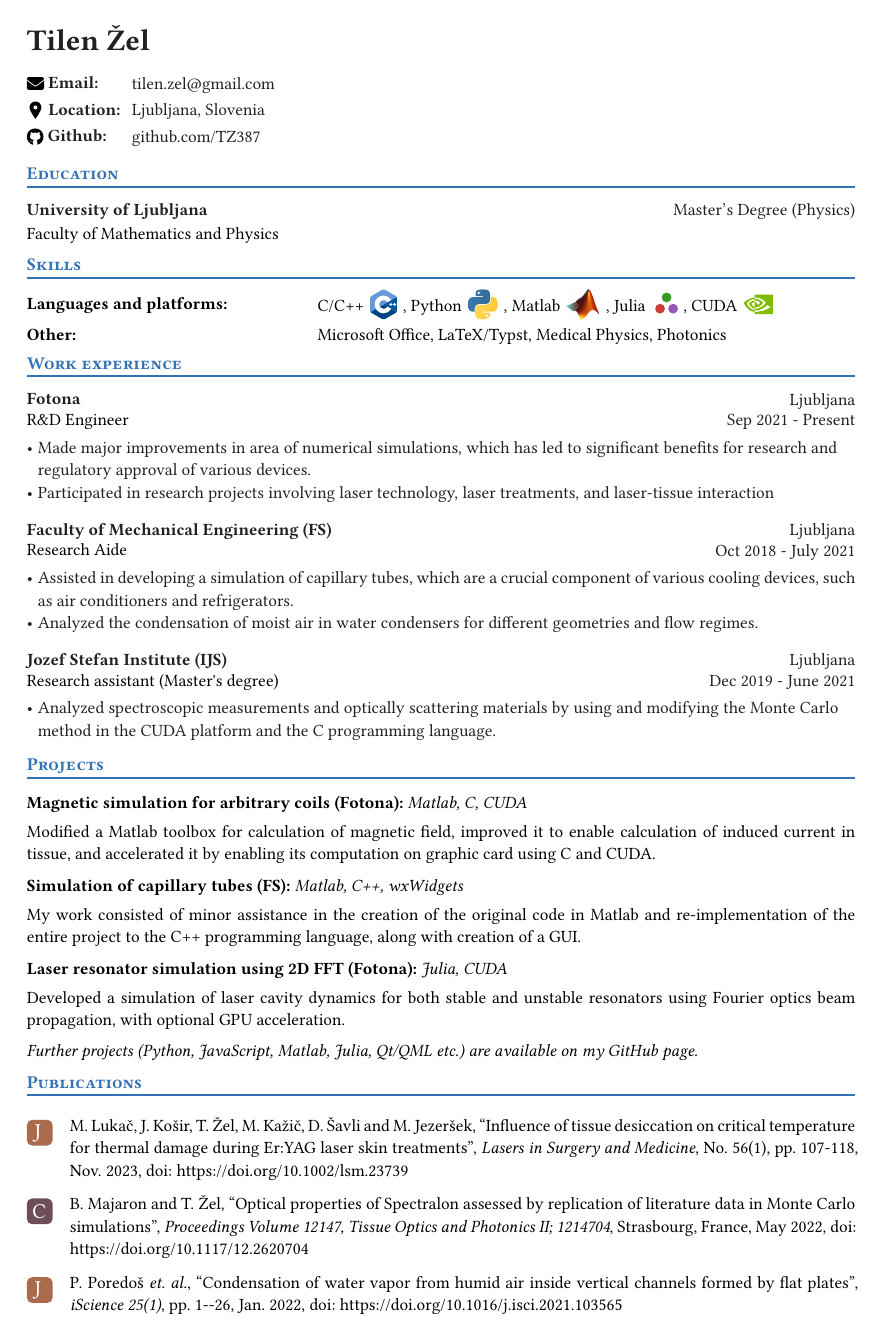
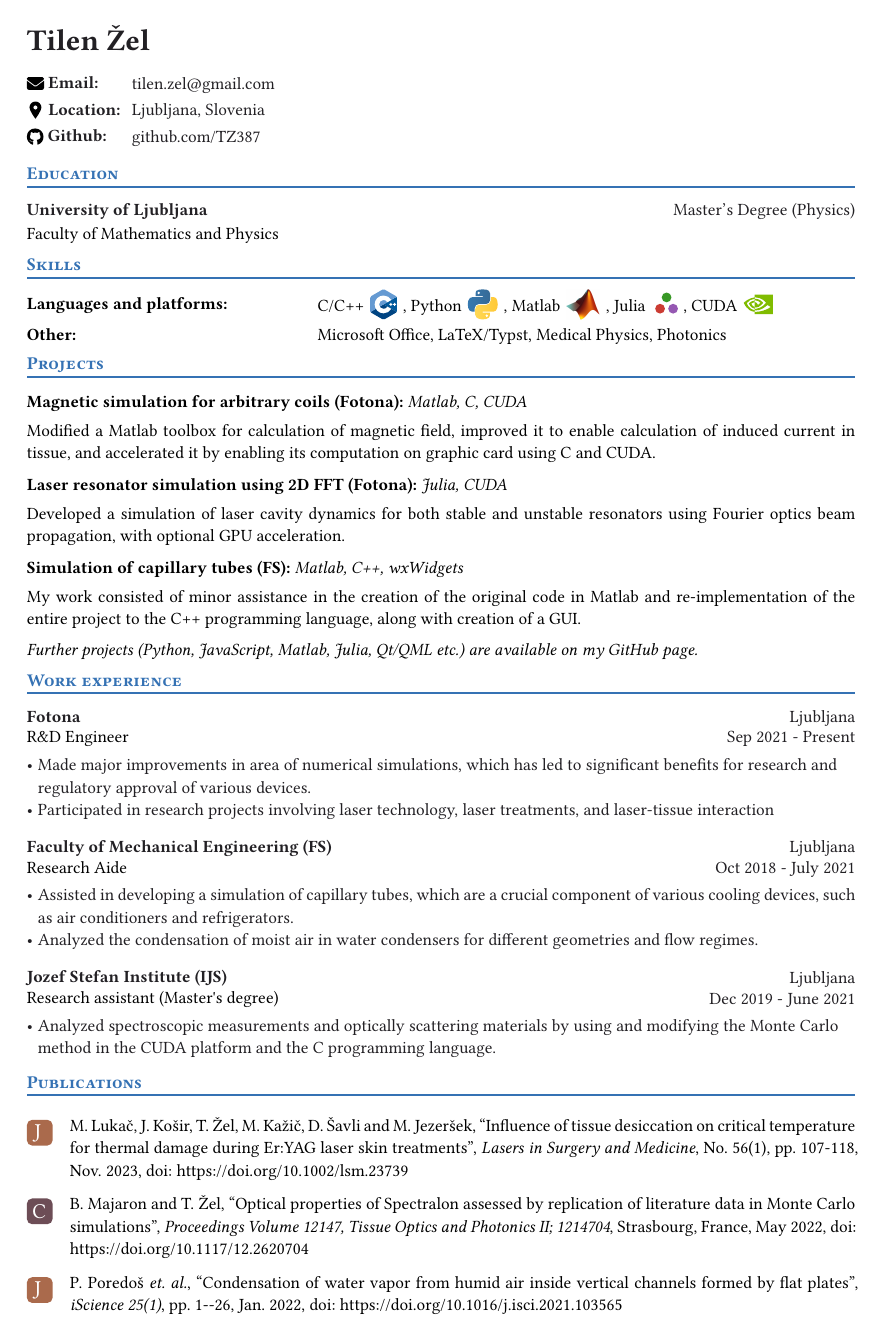
Before and after one commit to TZ387/TZ387, a Typst document (cv/main.typ): the whole page. Compiled offline with Typst 0.15.

Commit message:
Switch project and work experience sections

```diff
--- a/cv/main.typ
+++ b/cv/main.typ
@@ -27,7 +27,21 @@ columns:(1.05fr,2fr),
   strong[Other:],
   [Microsoft Office, LaTeX/Typst, Medical Physics, Photonics],
 )
-#v(0.3em)
+#v(0.35em)
+
+= Projects
+#v(0.1em)
+
+#projectItem(title:"Magnetic simulation for arbitrary coils (Fotona)",tools:"Matlab, C, CUDA")[Modified a Matlab toolbox for calculation of magnetic field, improved it to enable calculation of induced current in tissue, and accelerated it by enabling its computation on graphic card using C and CUDA.]
+
+#projectItem(title:"Laser resonator simulation using 2D FFT (Fotona)",tools:"Julia, CUDA")[Developed a simulation of laser cavity dynamics for both stable and unstable resonators using Fourier optics beam propagation, with optional GPU acceleration.]
+
+#projectItem(title:"Simulation of capillary tubes (FS)",tools:"Matlab, C++, wxWidgets")[My work consisted of minor assistance in the creation of the original code in Matlab and re-implementation of the entire project to the C++ programming language, along with creation of a GUI.]
+
+#v(-0.05em)
+_Further projects (Python, JavaScript, Matlab, Julia, Qt/QML etc.) are available on my #link("https://github.com/TZ387")[GitHub] page._
+#v(-0.2em)
+
 = Work experience
 #event(
   date:"Sep 2021 - Present",
@@ -53,18 +67,7 @@ columns:(1.05fr,2fr),
 - Analyzed spectroscopic measurements and optically scattering materials by using and modifying the Monte Carlo method in the CUDA platform and the C programming language.]
 
 #v(-0.3em)
-= Projects
-#v(0.1em)
 
-#projectItem(title:"Magnetic simulation for arbitrary coils (Fotona)",tools:"Matlab, C, CUDA")[Modified a Matlab toolbox for calculation of magnetic field, improved it to enable calculation of induced current in tissue, and accelerated it by enabling its computation on graphic card using C and CUDA.]
-
-#projectItem(title:"Simulation of capillary tubes (FS)",tools:"Matlab, C++, wxWidgets")[My work consisted of minor assistance in the creation of the original code in Matlab and re-implementation of the entire project to the C++ programming language, along with creation of a GUI.]
-
-#projectItem(title:"Laser resonator simulation using 2D FFT (Fotona)",tools:"Julia, CUDA")[Developed a simulation of laser cavity dynamics for both stable and unstable resonators using Fourier optics beam propagation, with optional GPU acceleration.]
-
-#v(-0.05em)
-_Further projects (Python, JavaScript, Matlab, Julia, Qt/QML etc.) are available on my #link("https://github.com/TZ387")[GitHub] page._
-#v(-0.15em)
 = Publications
 #v(0.3em)
 #publication(
```
